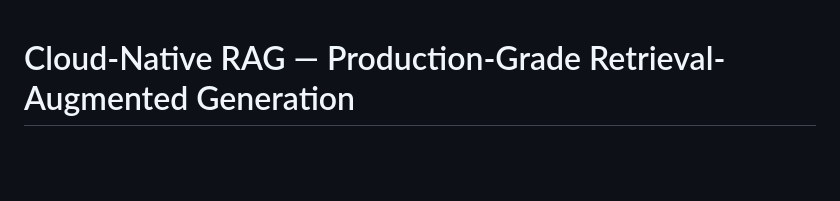
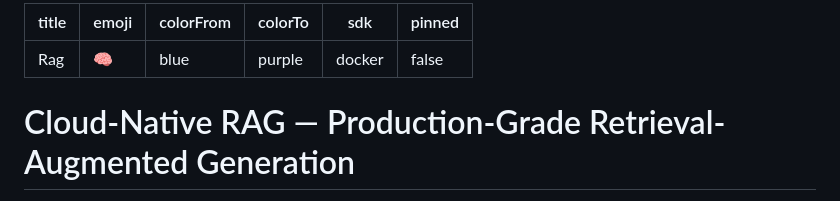
Before and after one commit to Venkatdinesh20/Helix_Rag, a Markdown page: README.md, the part around the change. Drawn GitHub-style; blank space fills up the shorter version.

Commit message:
Add HuggingFace Spaces config to README

```diff
--- a/README.md
+++ b/README.md
@@ -1,3 +1,12 @@
+---
+title: Rag
+emoji: 🧠
+colorFrom: blue
+colorTo: purple
+sdk: docker
+pinned: false
+---
+
 # Cloud-Native RAG — Production-Grade Retrieval-Augmented Generation
 
 A full-stack, evaluable, observable RAG system for document question answering.
```
